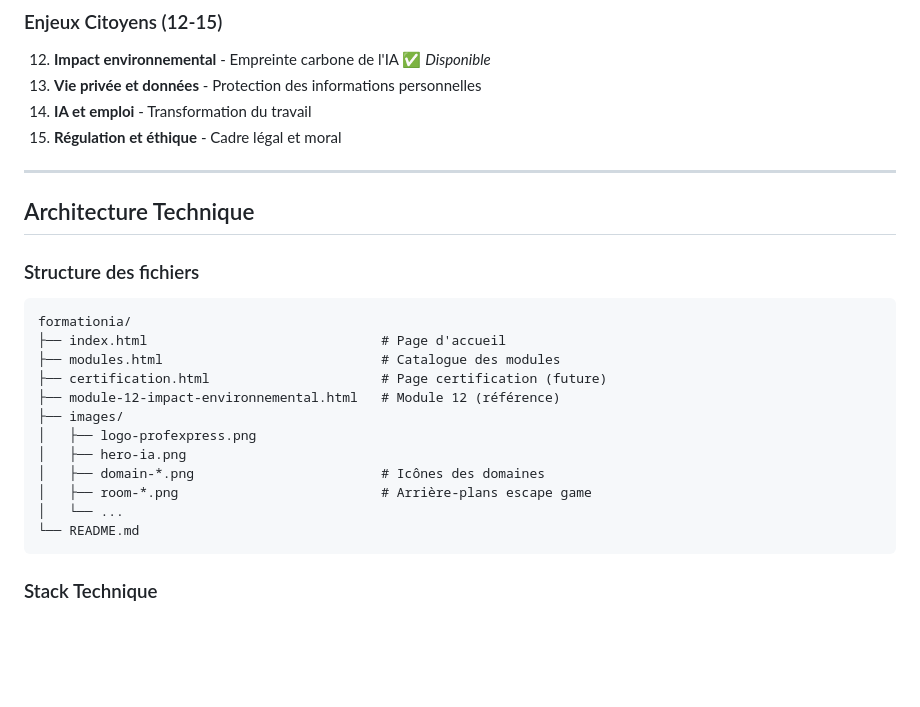
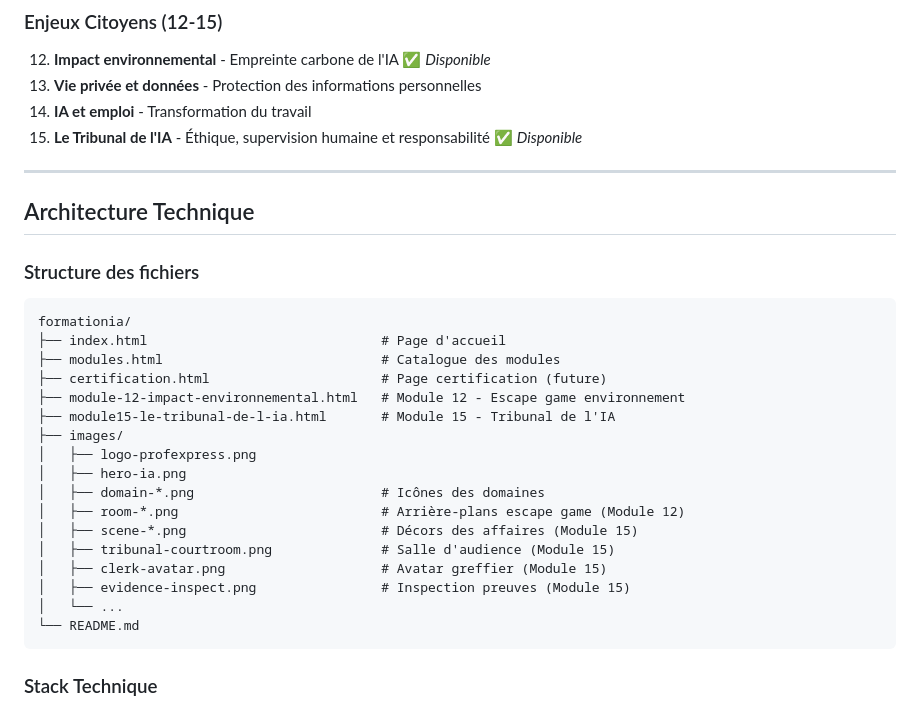
Before and after one commit to lauratristan/formationia, a Markdown page: README.md, the part around one of its changes. GitHub-like rendering; blank space fills up the shorter version.

````diff
--- a/README.md
+++ b/README.md
@@ -53,7 +53,7 @@ Former le grand public (notamment les jeunes et enseignants) aux enjeux de l'IA
 12. **Impact environnemental** - Empreinte carbone de l'IA ✅ *Disponible*
 13. **Vie privée et données** - Protection des informations personnelles
 14. **IA et emploi** - Transformation du travail
-15. **Régulation et éthique** - Cadre légal et moral
+15. **Le Tribunal de l'IA** - Éthique, supervision humaine et responsabilité ✅ *Disponible*
 
 ---
 
@@ -65,12 +65,17 @@ formationia/
 ├── index.html                              # Page d'accueil
 ├── modules.html                            # Catalogue des modules
 ├── certification.html                      # Page certification (future)
-├── module-12-impact-environnemental.html   # Module 12 (référence)
+├── module-12-impact-environnemental.html   # Module 12 - Escape game environnement
+├── module15-le-tribunal-de-l-ia.html       # Module 15 - Tribunal de l'IA
 ├── images/
 │   ├── logo-profexpress.png
 │   ├── hero-ia.png
 │   ├── domain-*.png                        # Icônes des domaines
-│   ├── room-*.png                          # Arrière-plans escape game
+│   ├── room-*.png                          # Arrière-plans escape game (Module 12)
+│   ├── scene-*.png                         # Décors des affaires (Module 15)
+│   ├── tribunal-courtroom.png              # Salle d'audience (Module 15)
+│   ├── clerk-avatar.png                    # Avatar greffier (Module 15)
+│   ├── evidence-inspect.png                # Inspection preuves (Module 15)
 │   └── ...
 └── README.md
 ```
````
Also changed, not shown: other parts of README.md (+55 -22 lines).
